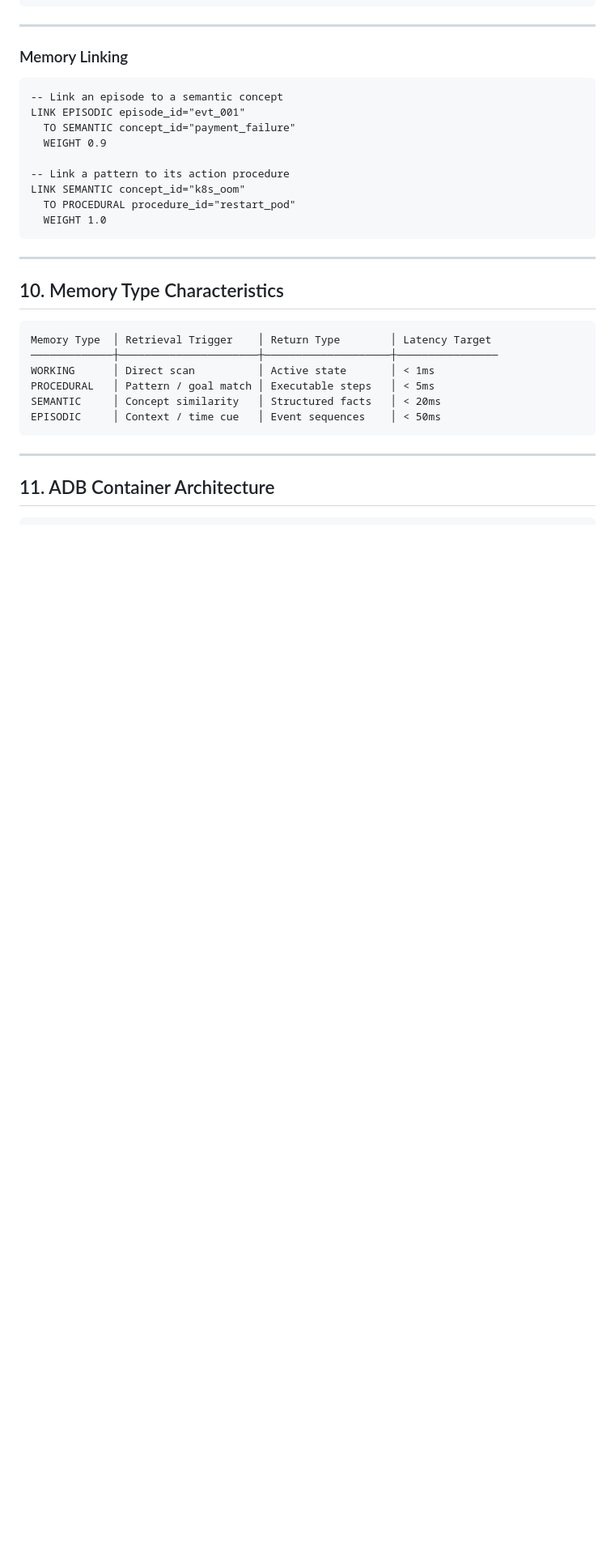
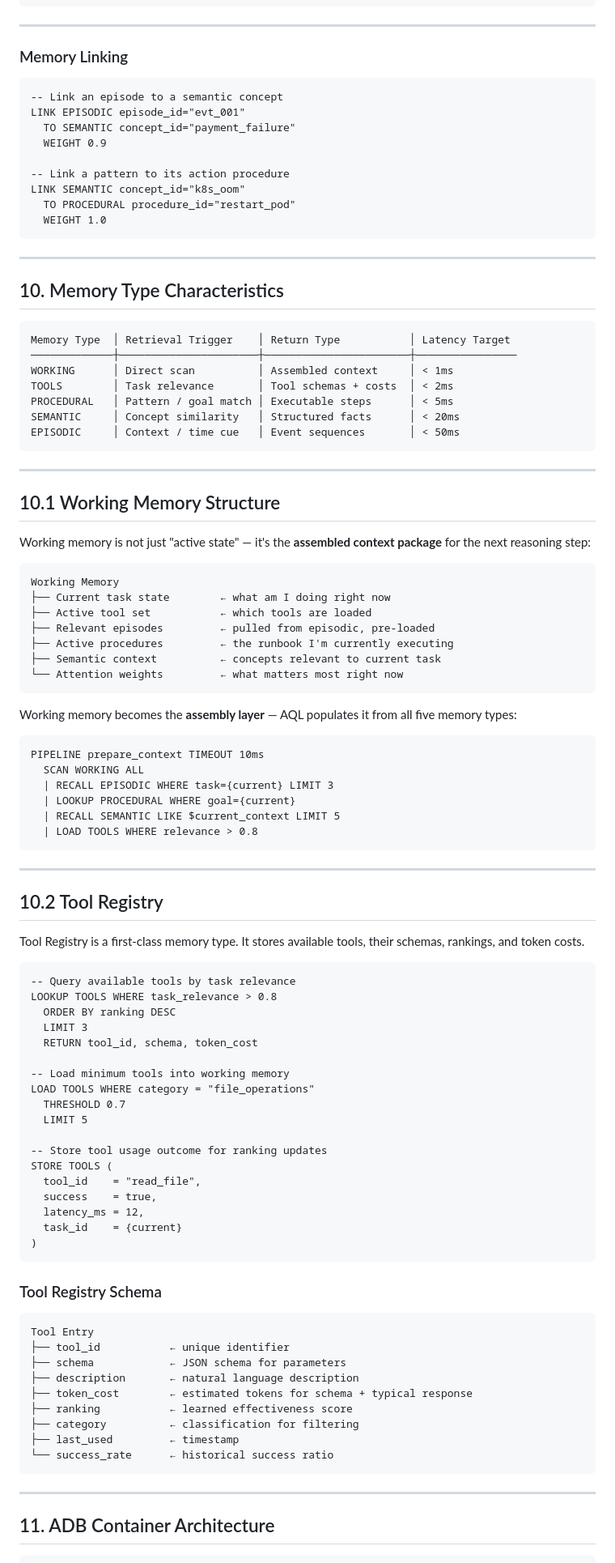
Before and after one commit to srirammails/AQL, a Markdown page: AQL_Grammar_Specification.md, the part around one of its changes. Shown at 81% size. Drawn GitHub-style; blank space fills up the shorter version.

````diff
--- a/AQL_Grammar_Specification.md
+++ b/AQL_Grammar_Specification.md
@@ -322,12 +326,81 @@ LINK SEMANTIC concept_id="k8s_oom"
 ## 10. Memory Type Characteristics
 
 ```
-Memory Type  │ Retrieval Trigger    │ Return Type        │ Latency Target
-─────────────┼──────────────────────┼────────────────────┼────────────────
-WORKING      │ Direct scan          │ Active state       │ < 1ms
-PROCEDURAL   │ Pattern / goal match │ Executable steps   │ < 5ms
-SEMANTIC     │ Concept similarity   │ Structured facts   │ < 20ms
-EPISODIC     │ Context / time cue   │ Event sequences    │ < 50ms
+Memory Type  │ Retrieval Trigger    │ Return Type           │ Latency Target
+─────────────┼──────────────────────┼───────────────────────┼────────────────
+WORKING      │ Direct scan          │ Assembled context     │ < 1ms
+TOOLS        │ Task relevance       │ Tool schemas + costs  │ < 2ms
+PROCEDURAL   │ Pattern / goal match │ Executable steps      │ < 5ms
+SEMANTIC     │ Concept similarity   │ Structured facts      │ < 20ms
+EPISODIC     │ Context / time cue   │ Event sequences       │ < 50ms
+```
+
+---
+
+## 10.1 Working Memory Structure
+
+Working memory is not just "active state" — it's the **assembled context package** for the next reasoning step:
+
+```
+Working Memory
+├── Current task state        ← what am I doing right now
+├── Active tool set           ← which tools are loaded
+├── Relevant episodes         ← pulled from episodic, pre-loaded
+├── Active procedures         ← the runbook I'm currently executing
+├── Semantic context          ← concepts relevant to current task
+└── Attention weights         ← what matters most right now
+```
+
+Working memory becomes the **assembly layer** — AQL populates it from all five memory types:
+
+```aql
+PIPELINE prepare_context TIMEOUT 10ms
+  SCAN WORKING ALL
+  | RECALL EPISODIC WHERE task={current} LIMIT 3
+  | LOOKUP PROCEDURAL WHERE goal={current}
+  | RECALL SEMANTIC LIKE $current_context LIMIT 5
+  | LOAD TOOLS WHERE relevance > 0.8
+```
+
+---
+
+## 10.2 Tool Registry
+
+Tool Registry is a first-class memory type. It stores available tools, their schemas, rankings, and token costs.
+
+```aql
+-- Query available tools by task relevance
+LOOKUP TOOLS WHERE task_relevance > 0.8
+  ORDER BY ranking DESC
+  LIMIT 3
+  RETURN tool_id, schema, token_cost
+
+-- Load minimum tools into working memory
+LOAD TOOLS WHERE category = "file_operations"
+  THRESHOLD 0.7
+  LIMIT 5
+
+-- Store tool usage outcome for ranking updates
+STORE TOOLS (
+  tool_id    = "read_file",
+  success    = true,
+  latency_ms = 12,
+  task_id    = {current}
+)
+```
+
+### Tool Registry Schema
+
+```
+Tool Entry
+├── tool_id           ← unique identifier
+├── schema            ← JSON schema for parameters
+├── description       ← natural language description
+├── token_cost        ← estimated tokens for schema + typical response
+├── ranking           ← learned effectiveness score
+├── category          ← classification for filtering
+├── last_used         ← timestamp
+└── success_rate      ← historical success ratio
 ```
 
 ---
````
Also changed, not shown: other parts of AQL_Grammar_Specification.md (+66 -40 lines).
